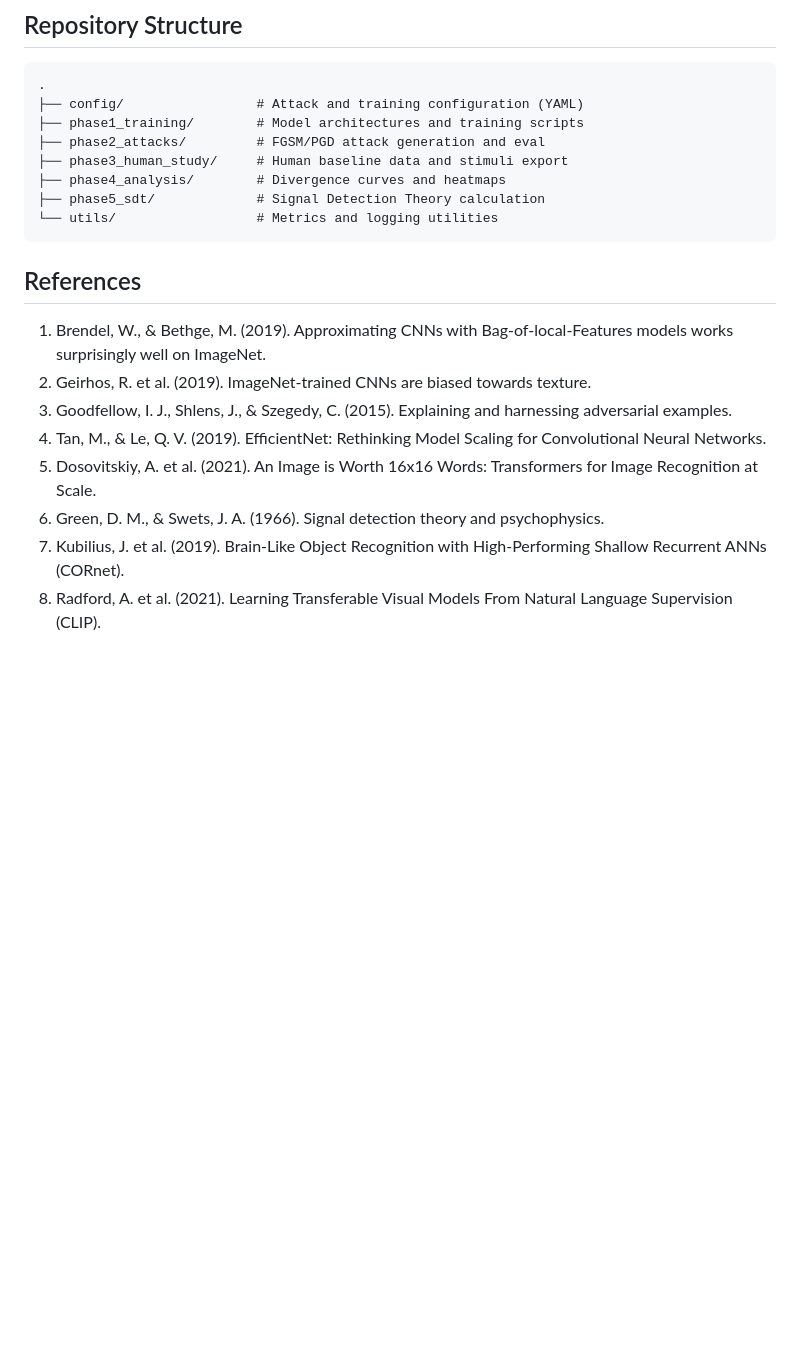
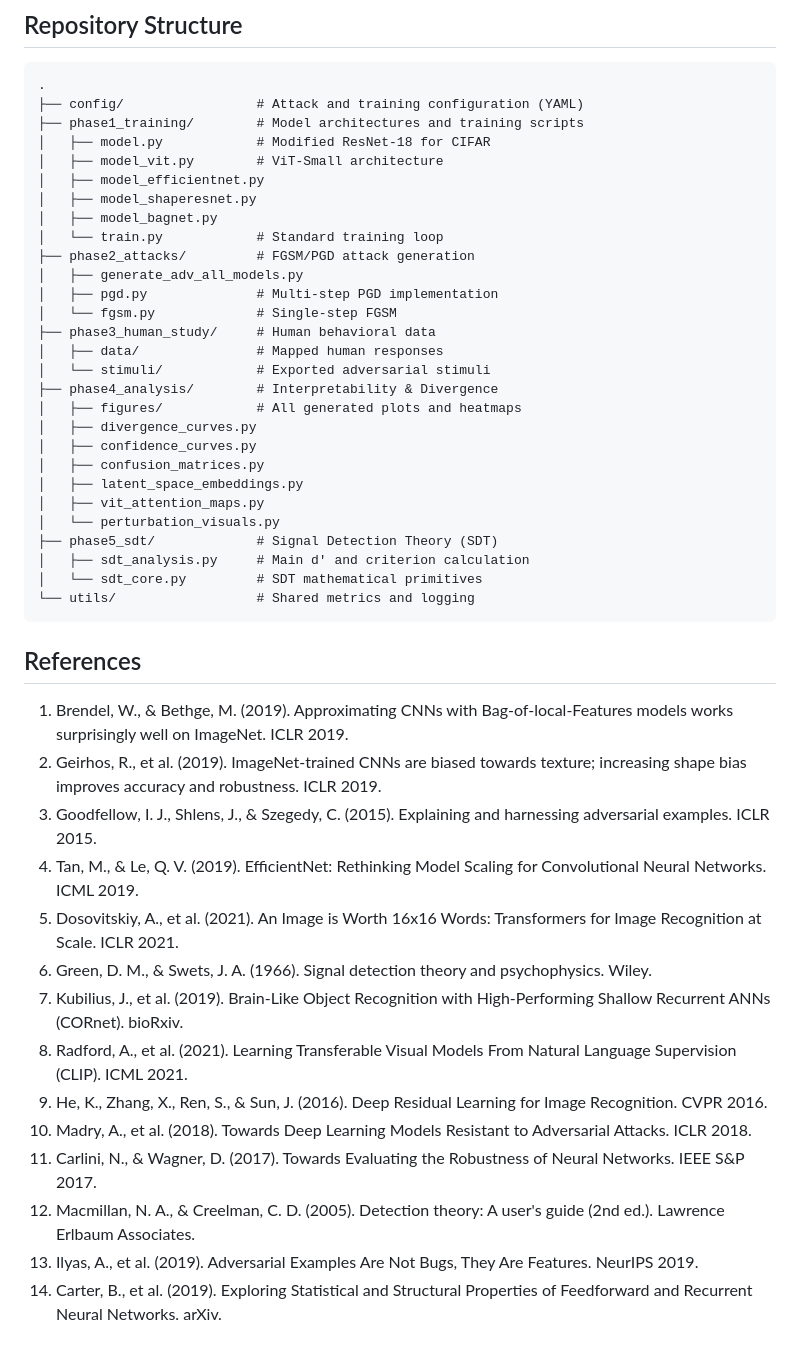
Before and after one commit to FerrariKazu/Adversarial-Cognitive-Model, a Markdown page: README.md, the part around one of its changes. Drawn GitHub-style; blank space fills up the shorter version.

````diff
--- a/README.md
+++ b/README.md
@@ -107,19 +74,45 @@ python3 phase2_attacks/eval_quick.py
 .
 ├── config/                 # Attack and training configuration (YAML)
 ├── phase1_training/        # Model architectures and training scripts
-├── phase2_attacks/         # FGSM/PGD attack generation and eval
-├── phase3_human_study/     # Human baseline data and stimuli export
-├── phase4_analysis/        # Divergence curves and heatmaps
-├── phase5_sdt/             # Signal Detection Theory calculation
-└── utils/                  # Metrics and logging utilities
+│   ├── model.py            # Modified ResNet-18 for CIFAR
+│   ├── model_vit.py        # ViT-Small architecture
+│   ├── model_efficientnet.py
+│   ├── model_shaperesnet.py
+│   ├── model_bagnet.py
+│   └── train.py            # Standard training loop
+├── phase2_attacks/         # FGSM/PGD attack generation
+│   ├── generate_adv_all_models.py
+│   ├── pgd.py              # Multi-step PGD implementation
+│   └── fgsm.py             # Single-step FGSM
+├── phase3_human_study/     # Human behavioral data
+│   ├── data/               # Mapped human responses
+│   └── stimuli/            # Exported adversarial stimuli
+├── phase4_analysis/        # Interpretability & Divergence
+│   ├── figures/            # All generated plots and heatmaps
+│   ├── divergence_curves.py
+│   ├── confidence_curves.py
+│   ├── confusion_matrices.py
+│   ├── latent_space_embeddings.py
+│   ├── vit_attention_maps.py
+│   └── perturbation_visuals.py
+├── phase5_sdt/             # Signal Detection Theory (SDT)
+│   ├── sdt_analysis.py     # Main d' and criterion calculation
+│   └── sdt_core.py         # SDT mathematical primitives
+└── utils/                  # Shared metrics and logging
 ```
 
 ## References
-1. Brendel, W., & Bethge, M. (2019). Approximating CNNs with Bag-of-local-Features models works surprisingly well on ImageNet.
-2. Geirhos, R. et al. (2019). ImageNet-trained CNNs are biased towards texture.
-3. Goodfellow, I. J., Shlens, J., & Szegedy, C. (2015). Explaining and harnessing adversarial examples.
-4. Tan, M., & Le, Q. V. (2019). EfficientNet: Rethinking Model Scaling for Convolutional Neural Networks.
-5. Dosovitskiy, A. et al. (2021). An Image is Worth 16x16 Words: Transformers for Image Recognition at Scale.
-6. Green, D. M., & Swets, J. A. (1966). Signal detection theory and psychophysics.
-7. Kubilius, J. et al. (2019). Brain-Like Object Recognition with High-Performing Shallow Recurrent ANNs (CORnet).
-8. Radford, A. et al. (2021). Learning Transferable Visual Models From Natural Language Supervision (CLIP).
+1. Brendel, W., & Bethge, M. (2019). Approximating CNNs with Bag-of-local-Features models works surprisingly well on ImageNet. ICLR 2019.
+2. Geirhos, R., et al. (2019). ImageNet-trained CNNs are biased towards texture; increasing shape bias improves accuracy and robustness. ICLR 2019.
+3. Goodfellow, I. J., Shlens, J., & Szegedy, C. (2015). Explaining and harnessing adversarial examples. ICLR 2015.
+4. Tan, M., & Le, Q. V. (2019). EfficientNet: Rethinking Model Scaling for Convolutional Neural Networks. ICML 2019.
+5. Dosovitskiy, A., et al. (2021). An Image is Worth 16x16 Words: Transformers for Image Recognition at Scale. ICLR 2021.
+6. Green, D. M., & Swets, J. A. (1966). Signal detection theory and psychophysics. Wiley.
+7. Kubilius, J., et al. (2019). Brain-Like Object Recognition with High-Performing Shallow Recurrent ANNs (CORnet). bioRxiv.
+8. Radford, A., et al. (2021). Learning Transferable Visual Models From Natural Language Supervision (CLIP). ICML 2021.
+9. He, K., Zhang, X., Ren, S., & Sun, J. (2016). Deep Residual Learning for Image Recognition. CVPR 2016.
+10. Madry, A., et al. (2018). Towards Deep Learning Models Resistant to Adversarial Attacks. ICLR 2018.
+11. Carlini, N., & Wagner, D. (2017). Towards Evaluating the Robustness of Neural Networks. IEEE S&P 2017.
+12. Macmillan, N. A., & Creelman, C. D. (2005). Detection theory: A user's guide (2nd ed.). Lawrence Erlbaum Associates.
+13. Ilyas, A., et al. (2019). Adversarial Examples Are Not Bugs, They Are Features. NeurIPS 2019.
+14. Carter, B., et al. (2019). Exploring Statistical and Structural Properties of Feedforward and Recurrent Neural Networks. arXiv.
````
Also changed, not shown: other parts of README.md (+49 -82 lines).
